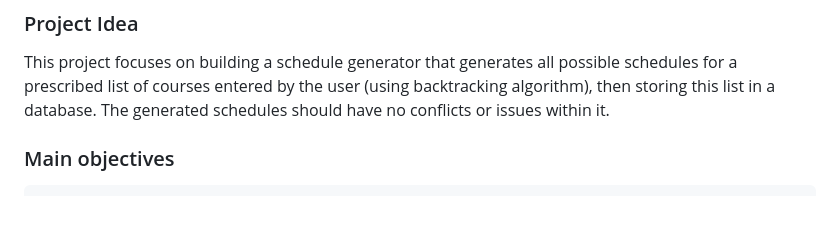
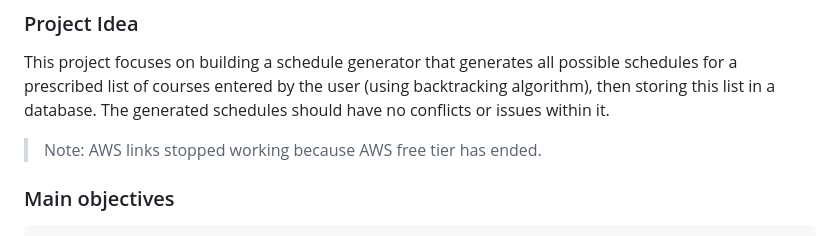
Before and after one commit to hossamhamzahm/University_Schedule_Generator, a Markdown page: readme.md, the part around the change. Rendered like a GitHub page; blank space fills up the shorter version.

Commit message:
docs/ update readme -add aws note-

```diff
--- a/readme.md
+++ b/readme.md
@@ -2,6 +2,9 @@
 
 ### Project Idea
 This project focuses on building a schedule generator that generates all possible schedules for a prescribed list of courses entered by the user (using backtracking algorithm), then storing this list in a database. The generated schedules should have no conflicts or issues within it.
+
+
+> Note: AWS links stopped working because AWS free tier has ended.
 
 ### Main objectives
     - Registering and saving users.
```
